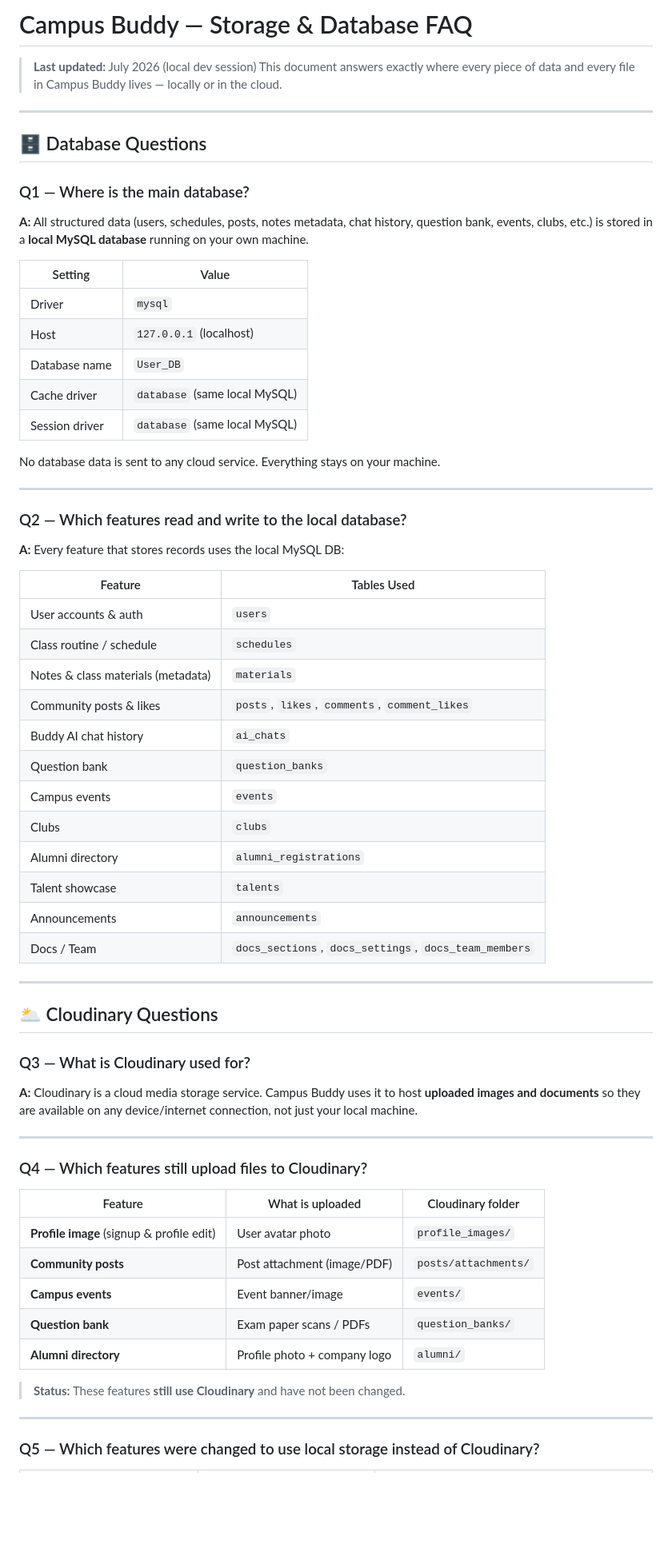
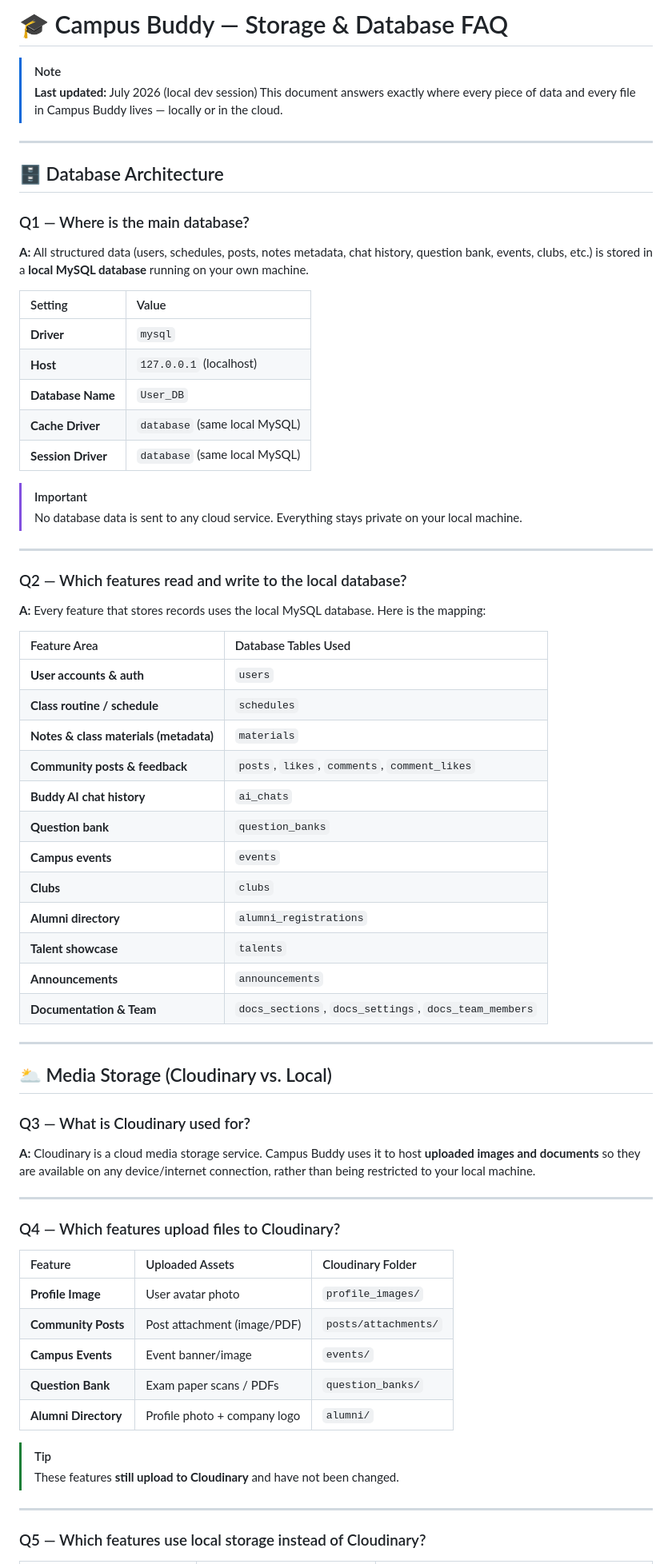
Before and after one commit to campusbuddy-wat/campus_buddy, a Markdown page: FAQ.md, the part around one of its changes. Shown at 80% size. Rendered like a GitHub page; blank space fills up the shorter version.

```diff
--- a/FAQ.md
+++ b/FAQ.md
@@ -1,67 +1,70 @@
-# Campus Buddy — Storage & Database FAQ
+# 🎓 Campus Buddy — Storage & Database FAQ
 
+> [!NOTE]
 > **Last updated:** July 2026 (local dev session)
 > This document answers exactly where every piece of data and every file in Campus Buddy lives — locally or in the cloud.
 
 ---
 
-## 🗄️ Database Questions
+## 🗄️ Database Architecture
 
 ### Q1 — Where is the main database?
 **A:** All structured data (users, schedules, posts, notes metadata, chat history, question bank, events, clubs, etc.) is stored in a **local MySQL database** running on your own machine.
 
 | Setting | Value |
-|---|---|
-| Driver | `mysql` |
-| Host | `127.0.0.1` (localhost) |
-| Database name | `User_DB` |
-| Cache driver | `database` (same local MySQL) |
-| Session driver | `database` (same local MySQL) |
+| :--- | :--- |
+| **Driver** | `mysql` |
+| **Host** | `127.0.0.1` (localhost) |
+| **Database Name** | `User_DB` |
+| **Cache Driver** | `database` (same local MySQL) |
+| **Session Driver** | `database` (same local MySQL) |
 
-No database data is sent to any cloud service. Everything stays on your machine.
+> [!IMPORTANT]
+> No database data is sent to any cloud service. Everything stays private on your local machine.
 
 ---
 
 ### Q2 — Which features read and write to the local database?
-**A:** Every feature that stores records uses the local MySQL DB:
+**A:** Every feature that stores records uses the local MySQL database. Here is the mapping:
 
-| Feature | Tables Used |
-|---|---|
-| User accounts & auth | `users` |
-| Class routine / schedule | `schedules` |
-| Notes & class materials (metadata) | `materials` |
-| Community posts & likes | `posts`, `likes`, `comments`, `comment_likes` |
-| Buddy AI chat history | `ai_chats` |
-| Question bank | `question_banks` |
-| Campus events | `events` |
-| Clubs | `clubs` |
-| Alumni directory | `alumni_registrations` |
-| Talent showcase | `talents` |
-| Announcements | `announcements` |
-| Docs / Team | `docs_sections`, `docs_settings`, `docs_team_members` |
+| Feature Area | Database Tables Used |
+| :--- | :--- |
+| **User accounts & auth** | `users` |
+| **Class routine / schedule** | `schedules` |
+| **Notes & class materials (metadata)** | `materials` |
+| **Community posts & feedback** | `posts`, `likes`, `comments`, `comment_likes` |
+| **Buddy AI chat history** | `ai_chats` |
+| **Question bank** | `question_banks` |
+| **Campus events** | `events` |
+| **Clubs** | `clubs` |
+| **Alumni directory** | `alumni_registrations` |
+| **Talent showcase** | `talents` |
+| **Announcements** | `announcements` |
+| **Documentation & Team** | `docs_sections`, `docs_settings`, `docs_team_members` |
 
 ---
 
-## 🌥️ Cloudinary Questions
+## 🌥️ Media Storage (Cloudinary vs. Local)
 
 ### Q3 — What is Cloudinary used for?
-**A:** Cloudinary is a cloud media storage service. Campus Buddy uses it to host **uploaded images and documents** so they are available on any device/internet connection, not just your local machine.
+**A:** Cloudinary is a cloud media storage service. Campus Buddy uses it to host **uploaded images and documents** so they are available on any device/internet connection, rather than being restricted to your local machine.
 
 ---
 
-### Q4 — Which features still upload files to Cloudinary?
+### Q4 — Which features upload files to Cloudinary?
 
-| Feature | What is uploaded | Cloudinary folder |
-|---|---|---|
-| **Profile image** (signup & profile edit) | User avatar photo | `profile_images/` |
-| **Community posts** | Post attachment (image/PDF) | `posts/attachments/` |
-| **Campus events** | Event banner/image | `events/` |
-| **Question bank** | Exam paper scans / PDFs | `question_banks/` |
-| **Alumni directory** | Profile photo + company logo | `alumni/` |
+| Feature | Uploaded Assets | Cloudinary Folder |
+| :--- | :--- | :--- |
+| **Profile Image** | User avatar photo | `profile_images/` |
+| **Community Posts** | Post attachment (image/PDF) | `posts/attachments/` |
+| **Campus Events** | Event banner/image | `events/` |
+| **Question Bank** | Exam paper scans / PDFs | `question_banks/` |
+| **Alumni Directory** | Profile photo + company logo | `alumni/` |
 
-> **Status:** These features **still use Cloudinary** and have not been changed.
+> [!TIP]
+> These features **still upload to Cloudinary** and have not been changed.
 
 ---
 
-### Q5 — Which features were changed to use local storage instead of Cloudinary?
+### Q5 — Which features use local storage instead of Cloudinary?
 
```
Also changed, not shown: other parts of FAQ.md (+58 -60 lines).
